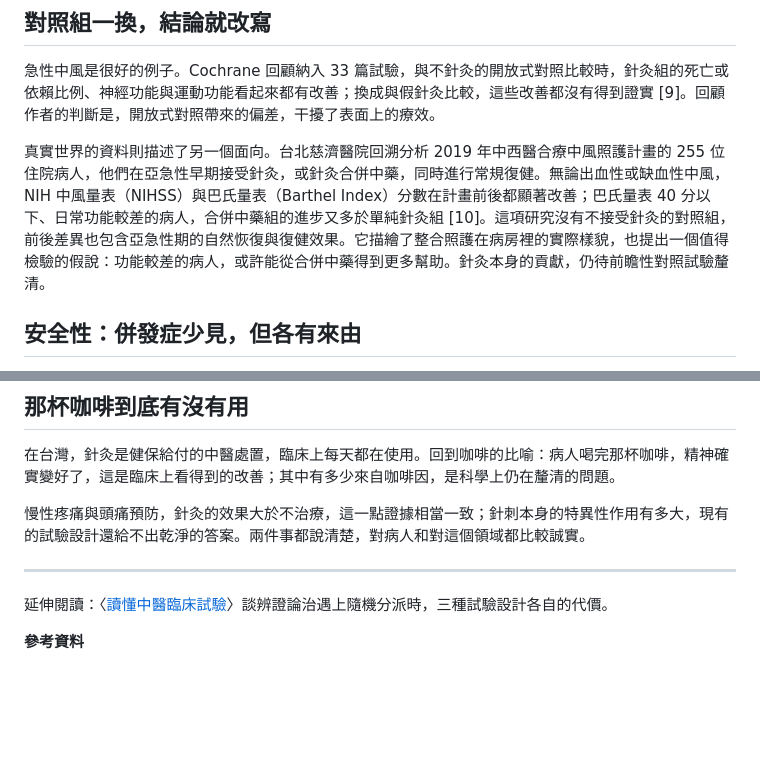
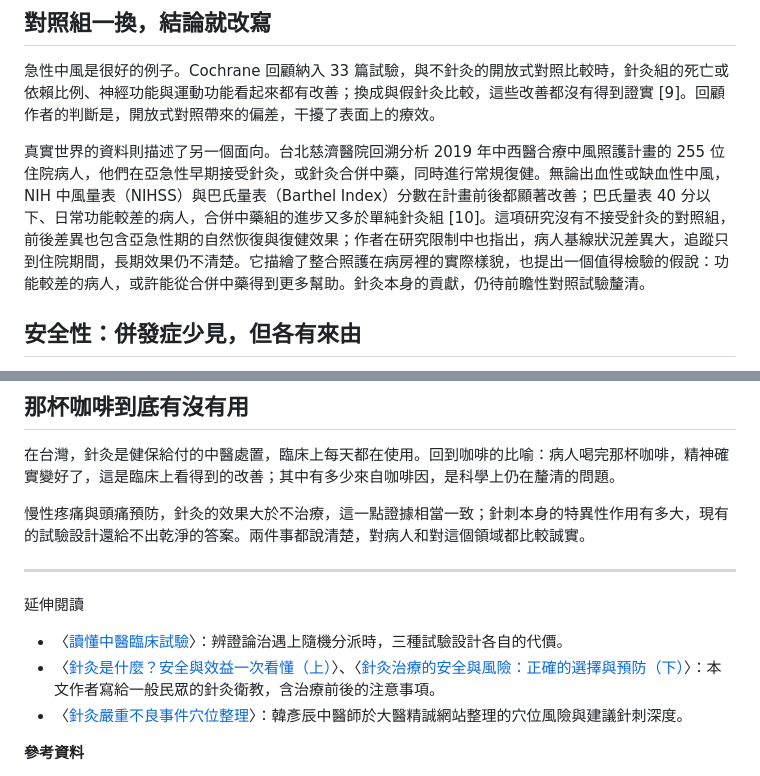
Before and after one commit to Meng20260912/IntegrativeMed-Hub, a Markdown page: content/posts/2026-09-05-acupuncture-evidence.md, 2 parts joined by grey strips. Rendered like a GitHub page; blank space fills up the shorter version.

Commit message:
draft: 針灸文章補上中風研究的作者自述限制，文末加延伸閱讀連結（待審）
Co-Authored-By: Claude Opus 5 <noreply@anthropic.com>

```diff
--- a/content/posts/2026-09-05-acupuncture-evidence.md
+++ b/content/posts/2026-09-05-acupuncture-evidence.md
@@ -61,7 +61,7 @@ tags: [實證醫學, 研究方法, 針灸]
 
 急性中風是很好的例子。Cochrane 回顧納入 33 篇試驗，與不針灸的開放式對照比較時，針灸組的死亡或依賴比例、神經功能與運動功能看起來都有改善；換成與假針灸比較，這些改善都沒有得到證實 [9]。回顧作者的判斷是，開放式對照帶來的偏差，干擾了表面上的療效。
 
-真實世界的資料則描述了另一個面向。台北慈濟醫院回溯分析 2019 年中西醫合療中風照護計畫的 255 位住院病人，他們在亞急性早期接受針灸，或針灸合併中藥，同時進行常規復健。無論出血性或缺血性中風，NIH 中風量表（NIHSS）與巴氏量表（Barthel Index）分數在計畫前後都顯著改善；巴氏量表 40 分以下、日常功能較差的病人，合併中藥組的進步又多於單純針灸組 [10]。這項研究沒有不接受針灸的對照組，前後差異也包含亞急性期的自然恢復與復健效果。它描繪了整合照護在病房裡的實際樣貌，也提出一個值得檢驗的假說：功能較差的病人，或許能從合併中藥得到更多幫助。針灸本身的貢獻，仍待前瞻性對照試驗釐清。
+真實世界的資料則描述了另一個面向。台北慈濟醫院回溯分析 2019 年中西醫合療中風照護計畫的 255 位住院病人，他們在亞急性早期接受針灸，或針灸合併中藥，同時進行常規復健。無論出血性或缺血性中風，NIH 中風量表（NIHSS）與巴氏量表（Barthel Index）分數在計畫前後都顯著改善；巴氏量表 40 分以下、日常功能較差的病人，合併中藥組的進步又多於單純針灸組 [10]。這項研究沒有不接受針灸的對照組，前後差異也包含亞急性期的自然恢復與復健效果；作者在研究限制中也指出，病人基線狀況差異大，追蹤只到住院期間，長期效果仍不清楚。它描繪了整合照護在病房裡的實際樣貌，也提出一個值得檢驗的假說：功能較差的病人，或許能從合併中藥得到更多幫助。針灸本身的貢獻，仍待前瞻性對照試驗釐清。
 
 ## 安全性：併發症少見，但各有來由
 
@@ -114,7 +114,11 @@ tags: [實證醫學, 研究方法, 針灸]
 
 ---
 
-延伸閱讀：〈[讀懂中醫臨床試驗](/posts/tcm-trial-methodology/)〉談辨證論治遇上隨機分派時，三種試驗設計各自的代價。
+延伸閱讀
+
+- 〈[讀懂中醫臨床試驗](/posts/tcm-trial-methodology/)〉：辨證論治遇上隨機分派時，三種試驗設計各自的代價。
+- 〈[針灸是什麼？安全與效益一次看懂（上）](https://blog.drmjwei.net/2024/12/blog-post_22.html)〉、〈[針灸治療的安全與風險：正確的選擇與預防（下）](https://blog.drmjwei.net/2024/12/blog-post_31.html)〉：本文作者寫給一般民眾的針灸衛教，含治療前後的注意事項。
+- 〈[針灸嚴重不良事件穴位整理](https://cmlearning.info/acupuncture-adverse-event/)〉：韓彥辰中醫師於大醫精誠網站整理的穴位風險與建議針刺深度。
 
 **參考資料**
 
```
